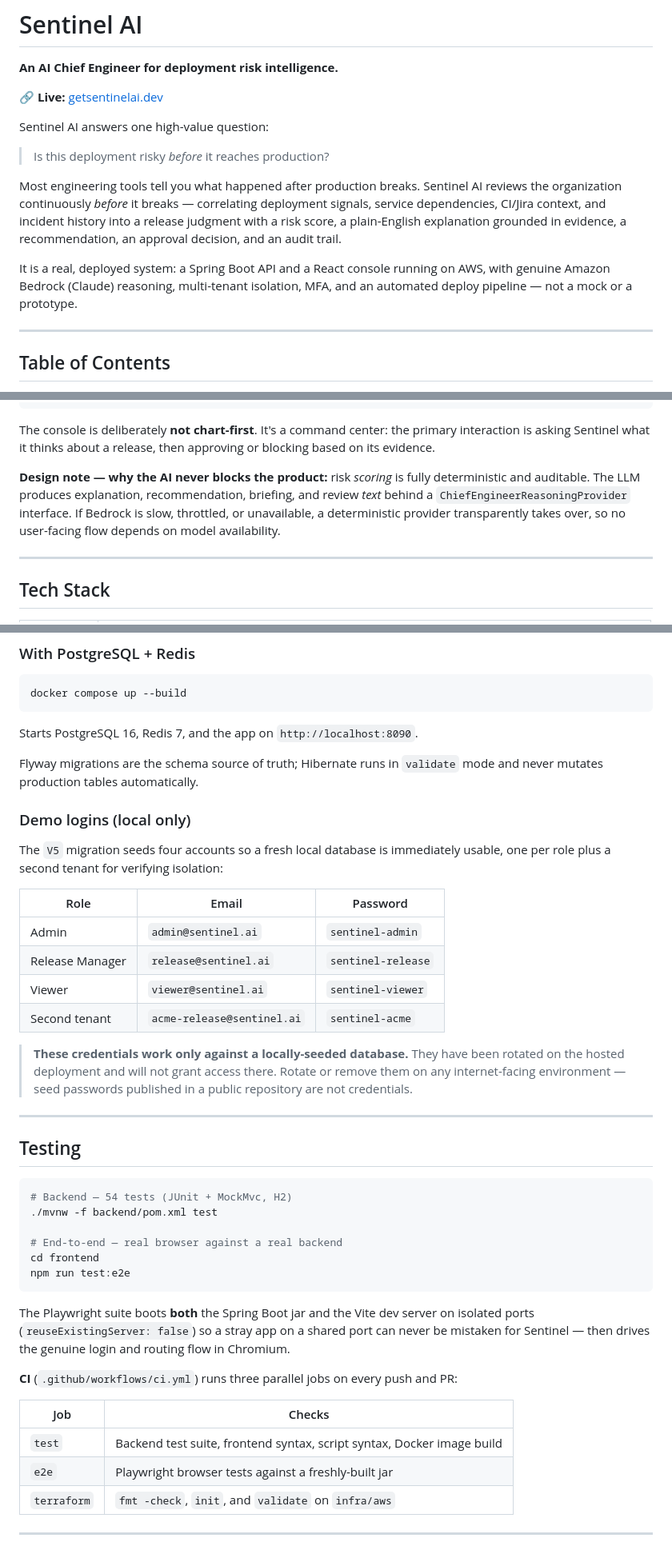
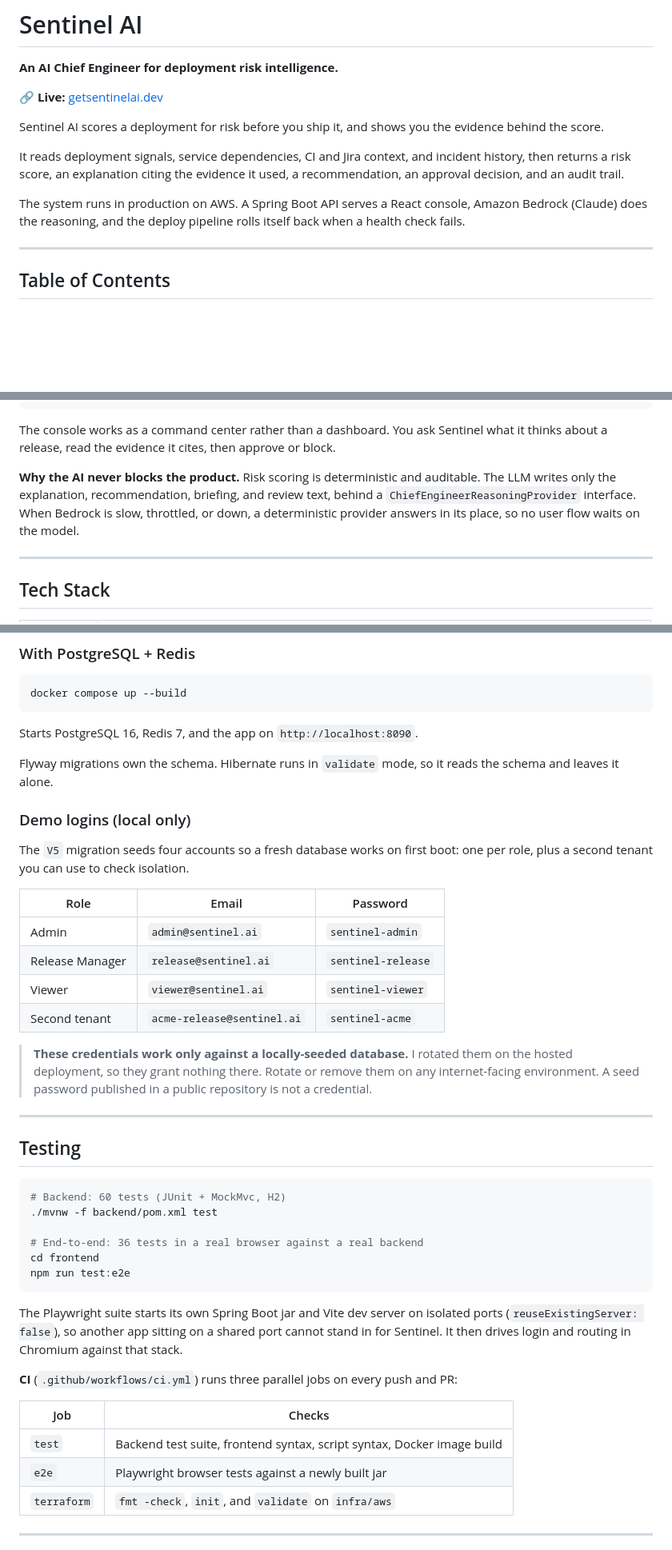
Before and after one commit to balajibuuaga-cmd/sentinel-ai, a Markdown page: README.md, 3 parts joined by grey strips. Shown at 80% size. GitHub-like rendering; blank space fills up the shorter version.

````diff
--- a/README.md
+++ b/README.md
@@ -4,18 +4,15 @@
 
 🔗 **Live:** [getsentinelai.dev](https://getsentinelai.dev)
 
-Sentinel AI answers one high-value question:
+Sentinel AI scores a deployment for risk before you ship it, and shows you the evidence behind the
+score.
 
-> Is this deployment risky *before* it reaches production?
+It reads deployment signals, service dependencies, CI and Jira context, and incident history, then
+returns a risk score, an explanation citing the evidence it used, a recommendation, an approval
+decision, and an audit trail.
 
-Most engineering tools tell you what happened after production breaks. Sentinel AI reviews the
-organization continuously *before* it breaks — correlating deployment signals, service dependencies,
-CI/Jira context, and incident history into a release judgment with a risk score, a plain-English
-explanation grounded in evidence, a recommendation, an approval decision, and an audit trail.
-
-It is a real, deployed system: a Spring Boot API and a React console running on AWS, with genuine
-Amazon Bedrock (Claude) reasoning, multi-tenant isolation, MFA, and an automated deploy pipeline —
-not a mock or a prototype.
+The system runs in production on AWS. A Spring Boot API serves a React console, Amazon Bedrock
+(Claude) does the reasoning, and the deploy pipeline rolls itself back when a health check fails.
 
 ---
 
@@ -100,14 +97,13 @@ described under [Future AWS Target](#future-aws-target).
         └──────────────────┘
 ```
 
-The console is deliberately **not chart-first**. It's a command center: the primary interaction is
-asking Sentinel what it thinks about a release, then approving or blocking based on its evidence.
+The console works as a command center rather than a dashboard. You ask Sentinel what it thinks about
+a release, read the evidence it cites, then approve or block.
 
-**Design note — why the AI never blocks the product:** risk *scoring* is fully deterministic and
-auditable. The LLM produces explanation, recommendation, briefing, and review *text* behind a
-`ChiefEngineerReasoningProvider` interface. If Bedrock is slow, throttled, or unavailable, a
-deterministic provider transparently takes over, so no user-facing flow depends on model
-availability.
+**Why the AI never blocks the product.** Risk scoring is deterministic and auditable. The LLM writes
+only the explanation, recommendation, briefing, and review text, behind a
+`ChiefEngineerReasoningProvider` interface. When Bedrock is slow, throttled, or down, a deterministic
+provider answers in its place, so no user flow waits on the model.
 
 ---
 
@@ -213,13 +209,13 @@ docker compose up --build
 
 Starts PostgreSQL 16, Redis 7, and the app on `http://localhost:8090`.
 
-Flyway migrations are the schema source of truth; Hibernate runs in `validate` mode and never
-mutates production tables automatically.
+Flyway migrations own the schema. Hibernate runs in `validate` mode, so it reads the schema and
+leaves it alone.
 
 ### Demo logins (local only)
 
-The `V5` migration seeds four accounts so a fresh local database is immediately usable, one per role
-plus a second tenant for verifying isolation:
+The `V5` migration seeds four accounts so a fresh database works on first boot: one per role, plus a
+second tenant you can use to check isolation.
 
 | Role | Email | Password |
 |---|---|---|
@@ -228,33 +224,33 @@ plus a second tenant for verifying isolation:
 | Viewer | `viewer@sentinel.ai` | `sentinel-viewer` |
 | Second tenant | `acme-release@sentinel.ai` | `sentinel-acme` |
 
-> **These credentials work only against a locally-seeded database.** They have been rotated on the
-> hosted deployment and will not grant access there. Rotate or remove them on any internet-facing
-> environment — seed passwords published in a public repository are not credentials.
+> **These credentials work only against a locally-seeded database.** I rotated them on the hosted
+> deployment, so they grant nothing there. Rotate or remove them on any internet-facing environment.
+> A seed password published in a public repository is not a credential.
 
 ---
 
 ## Testing
 
 ```bash
-# Backend — 54 tests (JUnit + MockMvc, H2)
+# Backend: 60 tests (JUnit + MockMvc, H2)
 ./mvnw -f backend/pom.xml test
 
-# End-to-end — real browser against a real backend
+# End-to-end: 36 tests in a real browser against a real backend
 cd frontend
 npm run test:e2e
 ```
 
-The Playwright suite boots **both** the Spring Boot jar and the Vite dev server on isolated ports
-(`reuseExistingServer: false`) so a stray app on a shared port can never be mistaken for Sentinel —
-then drives the genuine login and routing flow in Chromium.
+The Playwright suite starts its own Spring Boot jar and Vite dev server on isolated ports
+(`reuseExistingServer: false`), so another app sitting on a shared port cannot stand in for Sentinel.
+It then drives login and routing in Chromium against that stack.
 
 **CI** (`.github/workflows/ci.yml`) runs three parallel jobs on every push and PR:
 
 | Job | Checks |
 |---|---|
 | `test` | Backend test suite, frontend syntax, script syntax, Docker image build |
-| `e2e` | Playwright browser tests against a freshly-built jar |
+| `e2e` | Playwright browser tests against a newly built jar |
 | `terraform` | `fmt -check`, `init`, and `validate` on `infra/aws` |
 
 ---
````
Also changed, not shown: other parts of README.md (+28 -28 lines).
